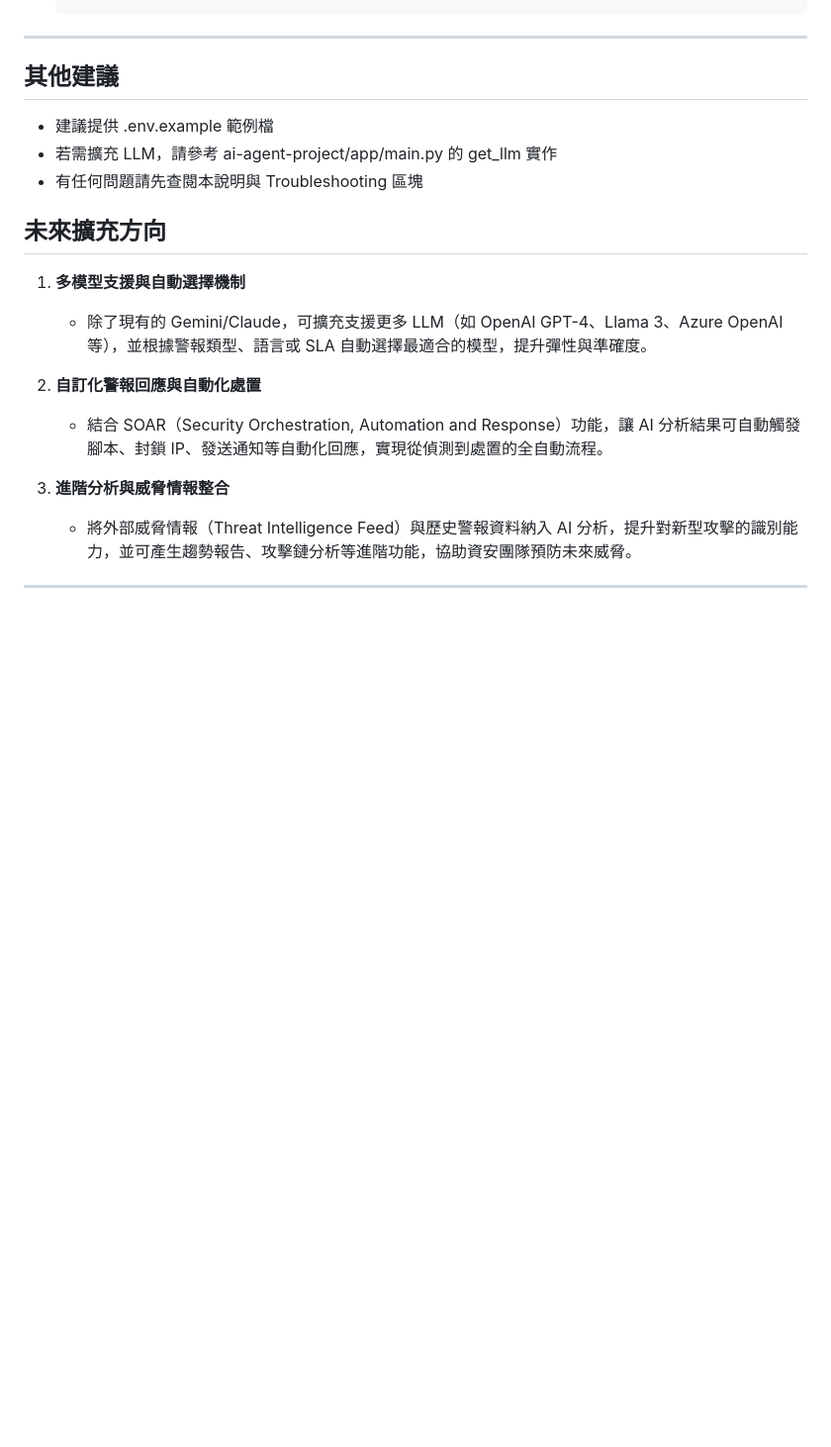
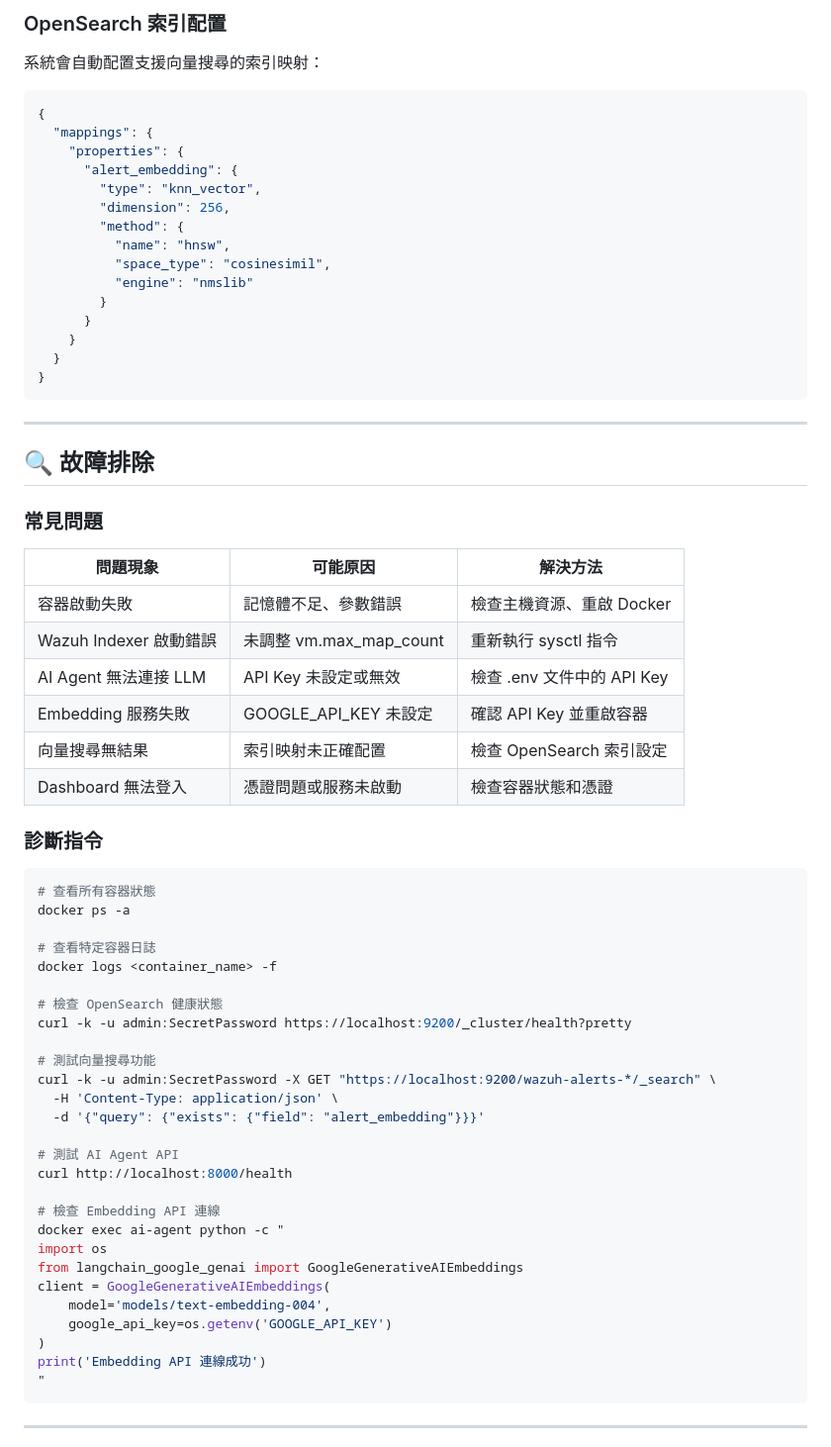
Before and after one commit to trionnemesis/wazuh_ai_agent, a Markdown page: README.md, the part around one of its changes. Shown at 99% size. Drawn GitHub-style; blank space fills up the shorter version.

````diff
--- a/README.md
+++ b/README.md
@@ -127,21 +221,71 @@ docker-compose up -d
+### OpenSearch 索引配置
+
+系統會自動配置支援向量搜尋的索引映射：
+
+```json
+{
+  "mappings": {
+    "properties": {
+      "alert_embedding": {
+        "type": "knn_vector",
+        "dimension": 256,
+        "method": {
+          "name": "hnsw",
+          "space_type": "cosinesimil",
+          "engine": "nmslib"
+        }
+      }
+    }
+  }
+}
+```
 
 ---
 
-## 其他建議
-- 建議提供 .env.example 範例檔
-- 若需擴充 LLM，請參考 ai-agent-project/app/main.py 的 get_llm 實作
-- 有任何問題請先查閱本說明與 Troubleshooting 區塊
+## 🔍 故障排除
 
-## 未來擴充方向
+### 常見問題
 
-1. **多模型支援與自動選擇機制**
-   - 除了現有的 Gemini/Claude，可擴充支援更多 LLM（如 OpenAI GPT-4、Llama 3、Azure OpenAI 等），並根據警報類型、語言或 SLA 自動選擇最適合的模型，提升彈性與準確度。
+| 問題現象 | 可能原因 | 解決方法 |
+|----------|----------|----------|
+| 容器啟動失敗 | 記憶體不足、參數錯誤 | 檢查主機資源、重啟 Docker |
+| Wazuh Indexer 啟動錯誤 | 未調整 vm.max_map_count | 重新執行 sysctl 指令 |
+| AI Agent 無法連接 LLM | API Key 未設定或無效 | 檢查 .env 文件中的 API Key |
+| Embedding 服務失敗 | GOOGLE_API_KEY 未設定 | 確認 API Key 並重啟容器 |
+| 向量搜尋無結果 | 索引映射未正確配置 | 檢查 OpenSearch 索引設定 |
+| Dashboard 無法登入 | 憑證問題或服務未啟動 | 檢查容器狀態和憑證 |
 
-2. **自訂化警報回應與自動化處置**
-   - 結合 SOAR（Security Orchestration, Automation and Response）功能，讓 AI 分析結果可自動觸發腳本、封鎖 IP、發送通知等自動化回應，實現從偵測到處置的全自動流程。
+### 診斷指令
 
-3. **進階分析與威脅情報整合**
-   - 將外部威脅情報（Threat Intelligence Feed）與歷史警報資料納入 AI 分析，提升對新型攻擊的識別能力，並可產生趨勢報告、攻擊鏈分析等進階功能，協助資安團隊預防未來威脅。
+```bash
+# 查看所有容器狀態
+docker ps -a
+
+# 查看特定容器日誌
+docker logs <container_name> -f
+
+# 檢查 OpenSearch 健康狀態
+curl -k -u admin:SecretPassword https://localhost:9200/_cluster/health?pretty
+
+# 測試向量搜尋功能
+curl -k -u admin:SecretPassword -X GET "https://localhost:9200/wazuh-alerts-*/_search" \
+  -H 'Content-Type: application/json' \
+  -d '{"query": {"exists": {"field": "alert_embedding"}}}'
+
+# 測試 AI Agent API
+curl http://localhost:8000/health
+
+# 檢查 Embedding API 連線
+docker exec ai-agent python -c "
+import os
+from langchain_google_genai import GoogleGenerativeAIEmbeddings
+client = GoogleGenerativeAIEmbeddings(
+    model='models/text-embedding-004',
+    google_api_key=os.getenv('GOOGLE_API_KEY')
+)
+print('Embedding API 連線成功')
+"
+```
 
 ---
 
````
Also changed, not shown: other parts of README.md (+307 -82 lines).
